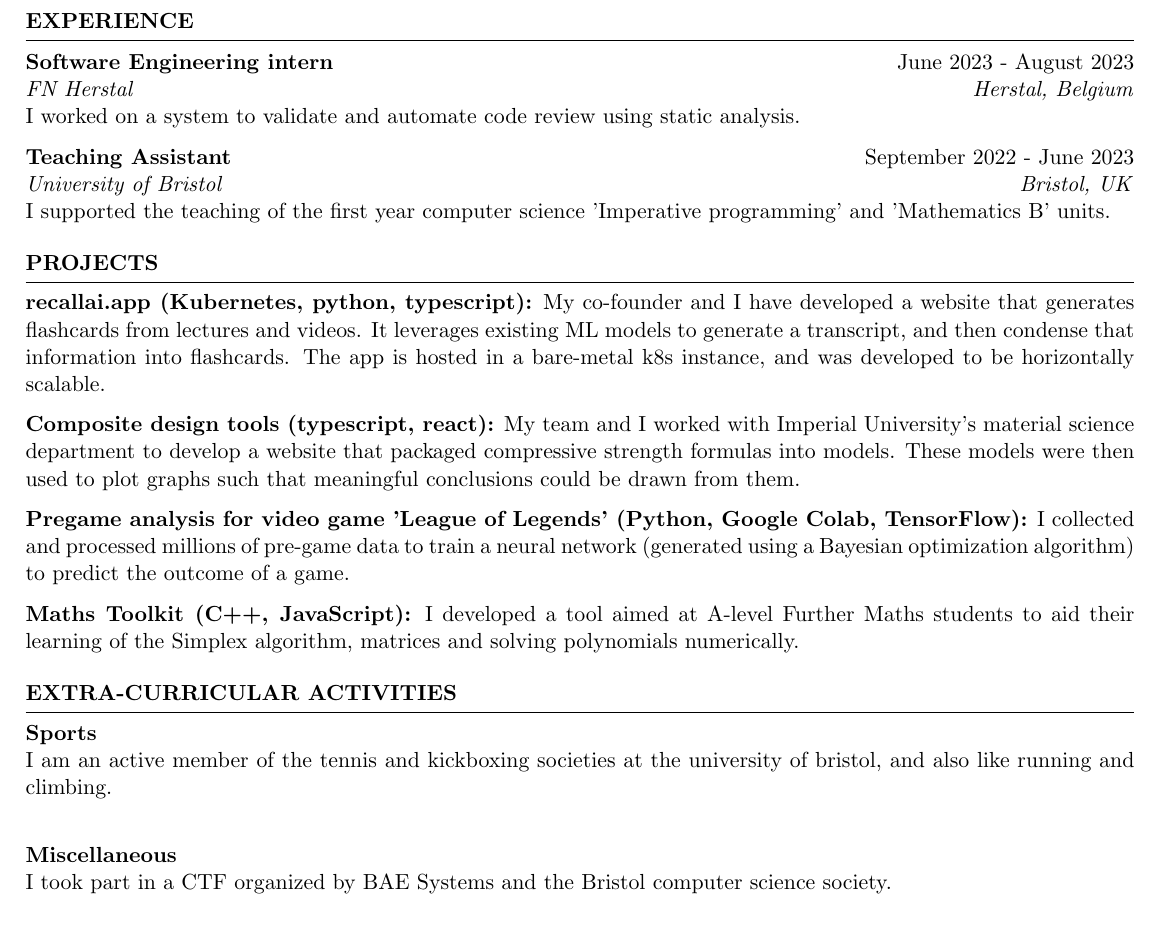
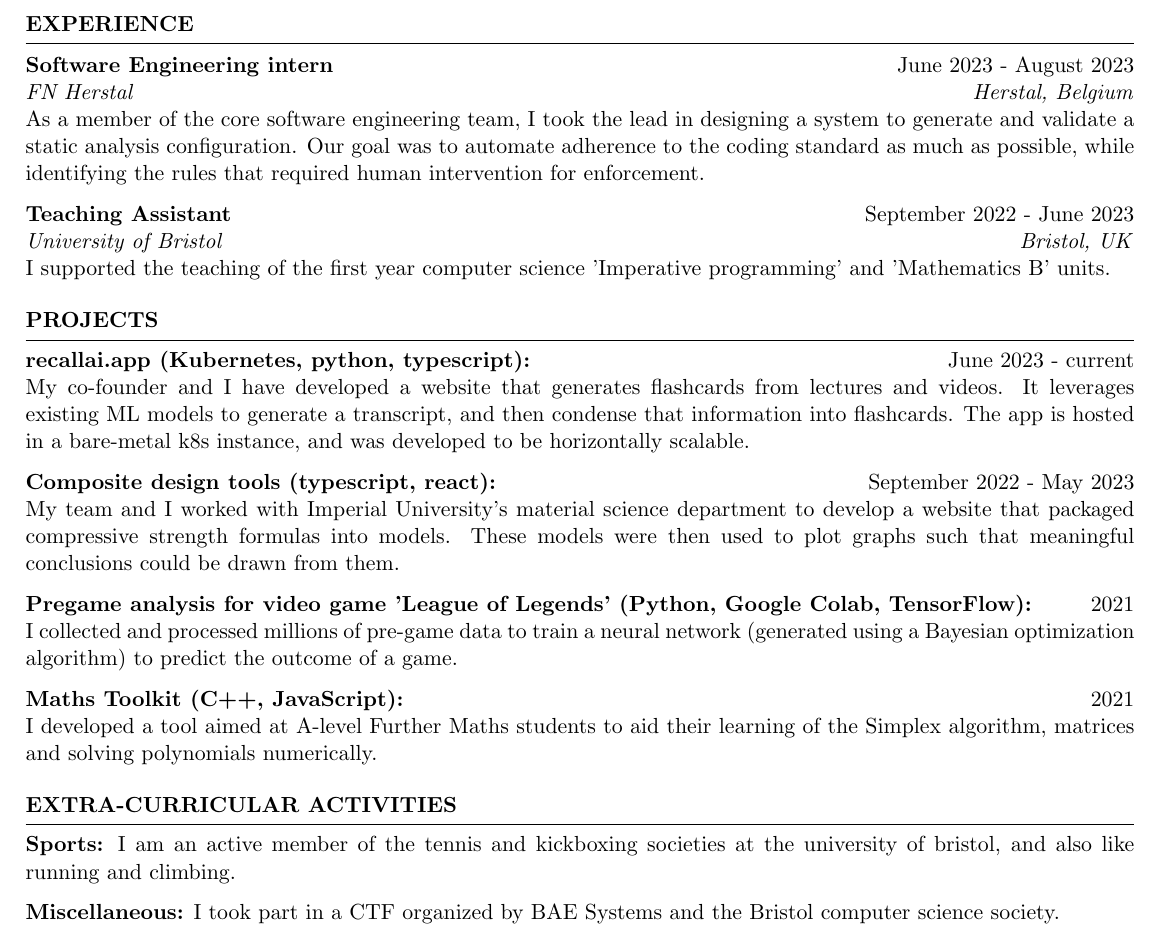
Before and after one commit to ferdinandhubbard981/resume, a LaTeX CV (resume.tex): part of the page, cut so that both start at the same text. Compiled offline with pdfLaTeX.

Commit message:
added to internship section + minor changes

```diff
--- a/resume.tex
+++ b/resume.tex
@@ -1,6 +1,6 @@
 \documentclass{resume} % Use the custom resume.cls style
 
-\usepackage[left=0.4 in,top=0.2in,right=0.4 in,bottom=0.2in]{geometry} % Document margins
+\usepackage[left=0.4 in,top=0.1in,right=0.4 in,bottom=0.1in]{geometry} % Document margins
 \newcommand{\tab}[1]{\hspace{.2667\textwidth}\rlap{#1}}
 \newcommand{\itab}[1]{\hspace{0em}\rlap{#1}}
 \name{Ferdinand Hubbard} % Your name
@@ -48,8 +48,8 @@ Further mathematics, mathematics, computer science, physics: A*, A*, A*, A
 \begin{rSection}{EXPERIENCE}
 
 \textbf{Software Engineering intern} \hfill June 2023 - August 2023\\
-  \textit{FN Herstal} \hfill \textit{Herstal, Belgium} \\
-I worked on a system to validate and automate code review using static analysis.
+\textit{FN Herstal} \hfill \textit{Herstal, Belgium} \\
+As a member of the core software engineering team, I took the lead in designing a system to generate and validate a static analysis configuration. Our goal was to automate adherence to the coding standard as much as possible, while identifying the rules that required human intervention for enforcement.
 
 \textbf{Teaching Assistant} \hfill September 2022 - June 2023\\
 \textit{University of Bristol} \hfill \textit{Bristol, UK} \\
@@ -64,15 +64,17 @@ I supported the teaching of the first year computer science 'Imperative programm
 \begin{rSection}{PROJECTS}
 \vspace{-1.25em}
 
-\item \textbf{recallai.app (Kubernetes, python, typescript):}
+\item \textbf{recallai.app (Kubernetes, python, typescript):} \hfill June 2023 - current \\
 {My co-founder and I have developed a website that generates flashcards from lectures and videos. It leverages existing ML models to generate a transcript, and then condense that information into flashcards. The app is hosted in a bare-metal k8s instance, and was developed to be horizontally scalable.}
 
-\item \textbf{Composite design tools (typescript, react):} {My team and I worked with Imperial University's material science department to develop a website that packaged compressive strength formulas into models. These models were then used to plot graphs such that meaningful conclusions could be drawn from them.}
+\item \textbf{Composite design tools (typescript, react):} \hfill September 2022 - May 2023 \\
+{My team and I worked with Imperial University's material science department to develop a website that packaged compressive strength formulas into models. These models were then used to plot graphs such that meaningful conclusions could be drawn from them.}
 
-\item \textbf{Pregame analysis for video game 'League of Legends' (Python, Google Colab, TensorFlow):}
+\item \textbf{Pregame analysis for video game 'League of Legends' (Python, Google Colab, TensorFlow):} \hfill 2021 \\
 {I collected and processed millions of pre-game data to train a neural network (generated using a Bayesian optimization algorithm) to predict the outcome of a game.}% \href{https://hiring-search.careerflow.ai/}{(Try it here)}}
 
-\item \textbf{Maths Toolkit (C++, JavaScript):} {I developed a tool aimed at A-level Further Maths students to aid their learning of the Simplex algorithm, matrices and solving polynomials numerically.}
+\item \textbf{Maths Toolkit (C++, JavaScript):} \hfill 2021 \\
+{I developed a tool aimed at A-level Further Maths students to aid their learning of the Simplex algorithm, matrices and solving polynomials numerically.}
 
 \end{rSection}
 
@@ -80,13 +82,13 @@ I supported the teaching of the first year computer science 'Imperative programm
 \begin{rSection}{Extra-Curricular Activities}
 \vspace{-1.25em}
 
-\item{\textbf{Sports}} \\
+\item{\textbf{Sports:}}
 I am an active member of the tennis and kickboxing societies at the university of bristol, and also like running and climbing. \\
 
-\item{\textbf{Miscellaneous}} \\
+\vspace{-1.25em}
+
+\item{\textbf{Miscellaneous:}}
 I took part in a CTF organized by BAE Systems and the Bristol computer science society. \\
-
-
 
 \end{rSection}
 
```
Also changed, not shown: resume.pdf.
